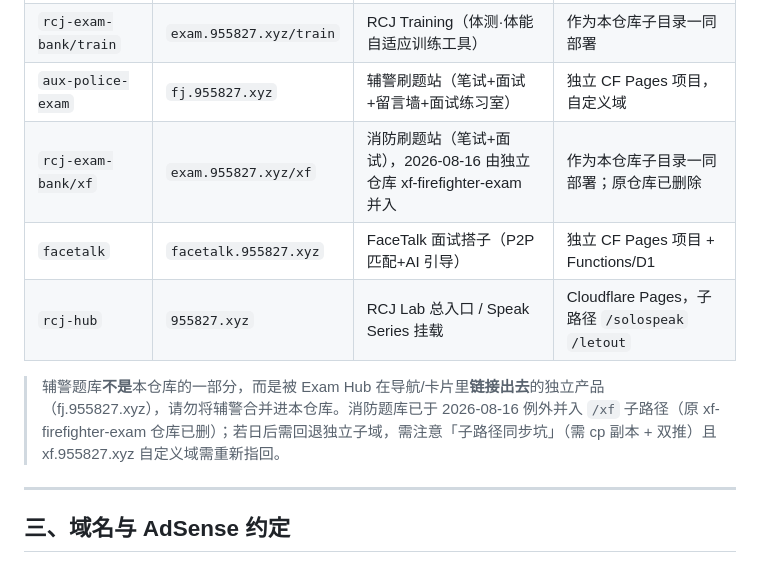
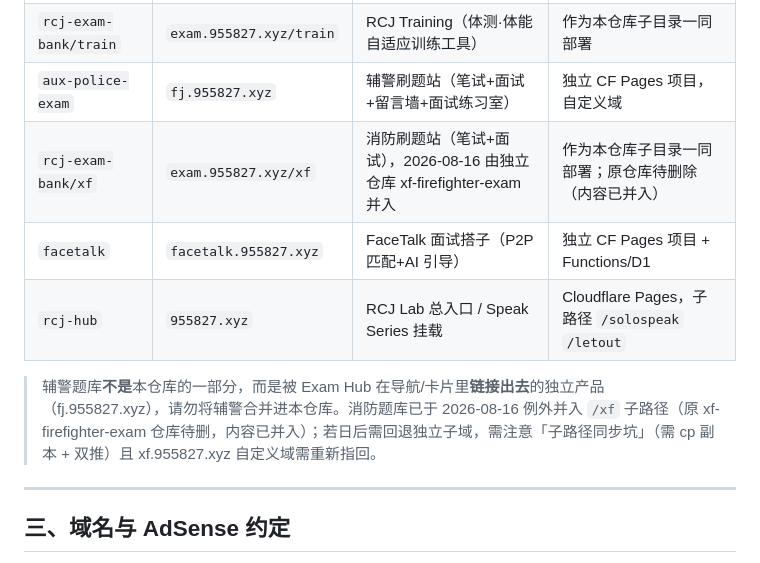
Before and after one commit to Bortala5827/rcj-exam-bank, a Markdown page: ARCHITECTURE.md, the part around the change. Rendered like a GitHub page.

Commit message:
docs: 修正 xf 仓库状态为「待删除」（GitHub DELETE 被代理重置，实际尚未删除）

```diff
--- a/ARCHITECTURE.md
+++ b/ARCHITECTURE.md
@@ -36,11 +36,11 @@ Training（体测·体能）轻、无后端 → 作 `/train` 子路径；消防
 | `rcj-exam-bank` | `exam.955827.xyz` | **Exam Hub 枢纽**：真题导航·教学专区·付费橱窗 + `/train` 子模块 | Cloudflare Pages 连 `main`，构建设置 None，输出 `/` |
 | `rcj-exam-bank/train` | `exam.955827.xyz/train` | RCJ Training（体测·体能自适应训练工具） | 作为本仓库子目录一同部署 |
 | `aux-police-exam` | `fj.955827.xyz` | 辅警刷题站（笔试+面试+留言墙+面试练习室） | 独立 CF Pages 项目，自定义域 |
-| `rcj-exam-bank/xf` | `exam.955827.xyz/xf` | 消防刷题站（笔试+面试），2026-08-16 由独立仓库 xf-firefighter-exam 并入 | 作为本仓库子目录一同部署；原仓库已删除 |
+| `rcj-exam-bank/xf` | `exam.955827.xyz/xf` | 消防刷题站（笔试+面试），2026-08-16 由独立仓库 xf-firefighter-exam 并入 | 作为本仓库子目录一同部署；原仓库待删除（内容已并入） |
 | `facetalk` | `facetalk.955827.xyz` | FaceTalk 面试搭子（P2P 匹配+AI 引导） | 独立 CF Pages 项目 + Functions/D1 |
 | `rcj-hub` | `955827.xyz` | RCJ Lab 总入口 / Speak Series 挂载 | Cloudflare Pages，子路径 `/solospeak` `/letout` |
 
-> 辅警题库**不是**本仓库的一部分，而是被 Exam Hub 在导航/卡片里**链接出去**的独立产品（fj.955827.xyz），请勿将辅警合并进本仓库。消防题库已于 2026-08-16 例外并入 `/xf` 子路径（原 xf-firefighter-exam 仓库已删）；若日后需回退独立子域，需注意「子路径同步坑」（需 cp 副本 + 双推）且 xf.955827.xyz 自定义域需重新指回。
+> 辅警题库**不是**本仓库的一部分，而是被 Exam Hub 在导航/卡片里**链接出去**的独立产品（fj.955827.xyz），请勿将辅警合并进本仓库。消防题库已于 2026-08-16 例外并入 `/xf` 子路径（原 xf-firefighter-exam 仓库待删，内容已并入）；若日后需回退独立子域，需注意「子路径同步坑」（需 cp 副本 + 双推）且 xf.955827.xyz 自定义域需重新指回。
 
 ---
 
```
